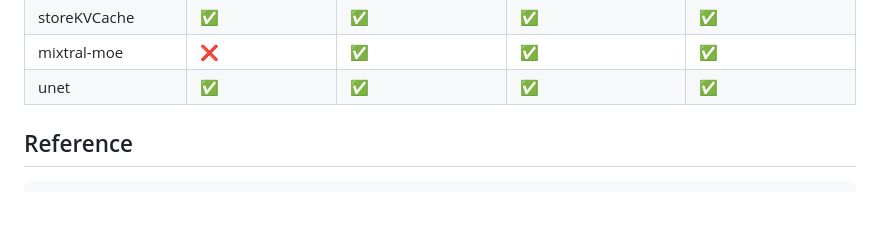
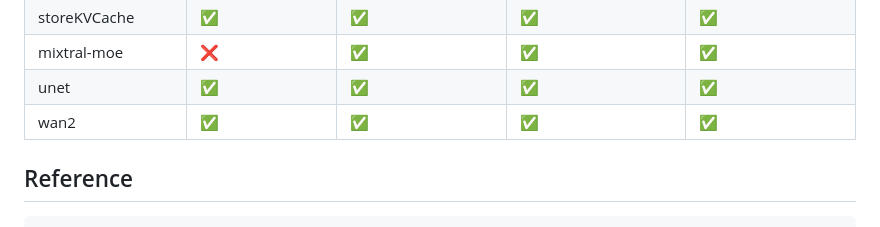
Before and after one commit to at-aaims/DeepKernelBench, a Markdown page: README.md, the part around the change. Rendered like a GitHub page.

Commit message:
Add wan2 to the support matrix in README

````diff
--- a/README.md
+++ b/README.md
@@ -77,6 +77,7 @@ The README files in sub-directories provide the commands to run the benchmarks.
 | storeKVCache | ✅ |✅ | ✅ |✅ |
 | mixtral-moe | ❌ | ✅ | ✅ |✅ |
 | unet | ✅ |✅ | ✅ |✅ |
+| wan2 | ✅ |✅ | ✅ |✅ |
 
 ## Reference
 ```
````
